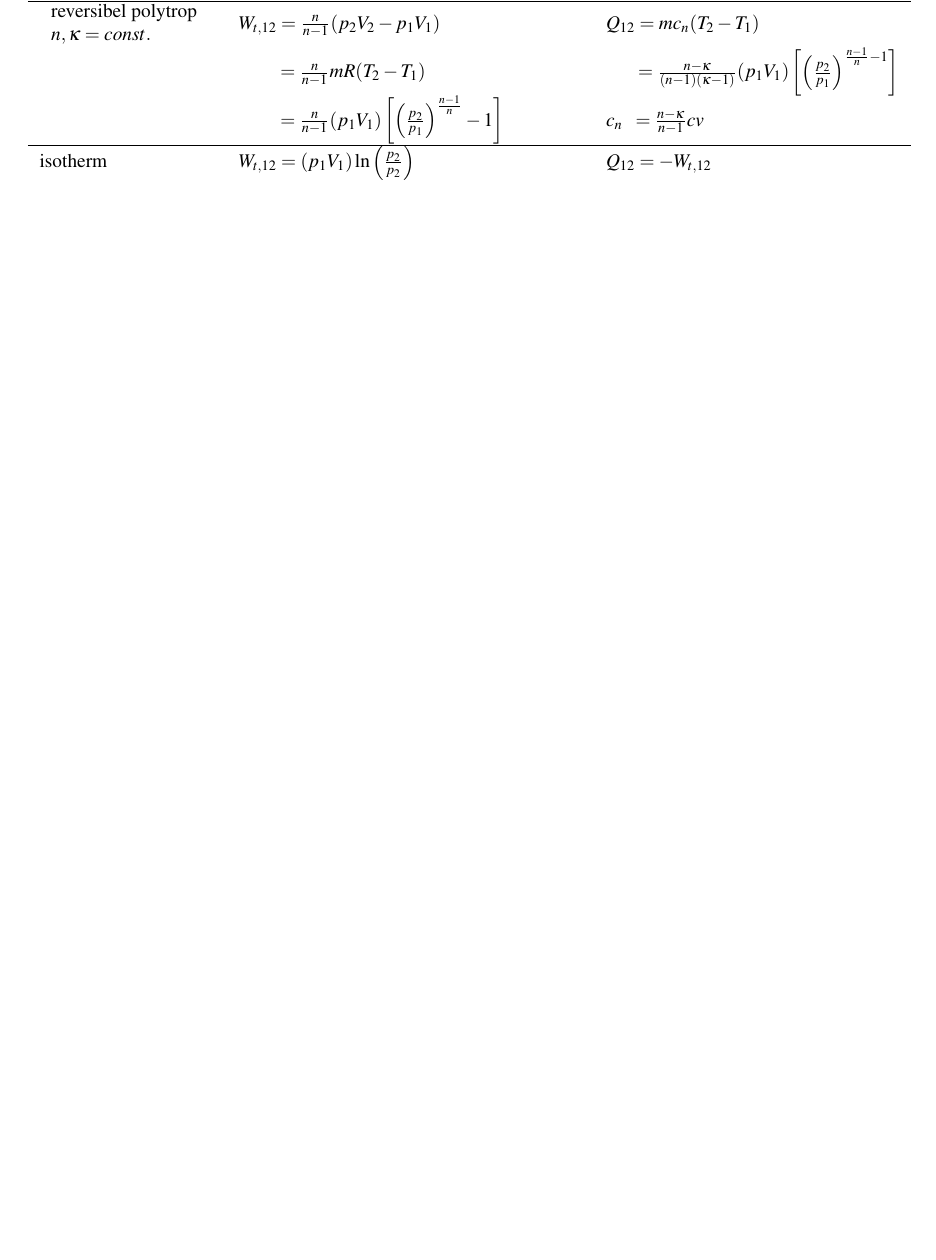
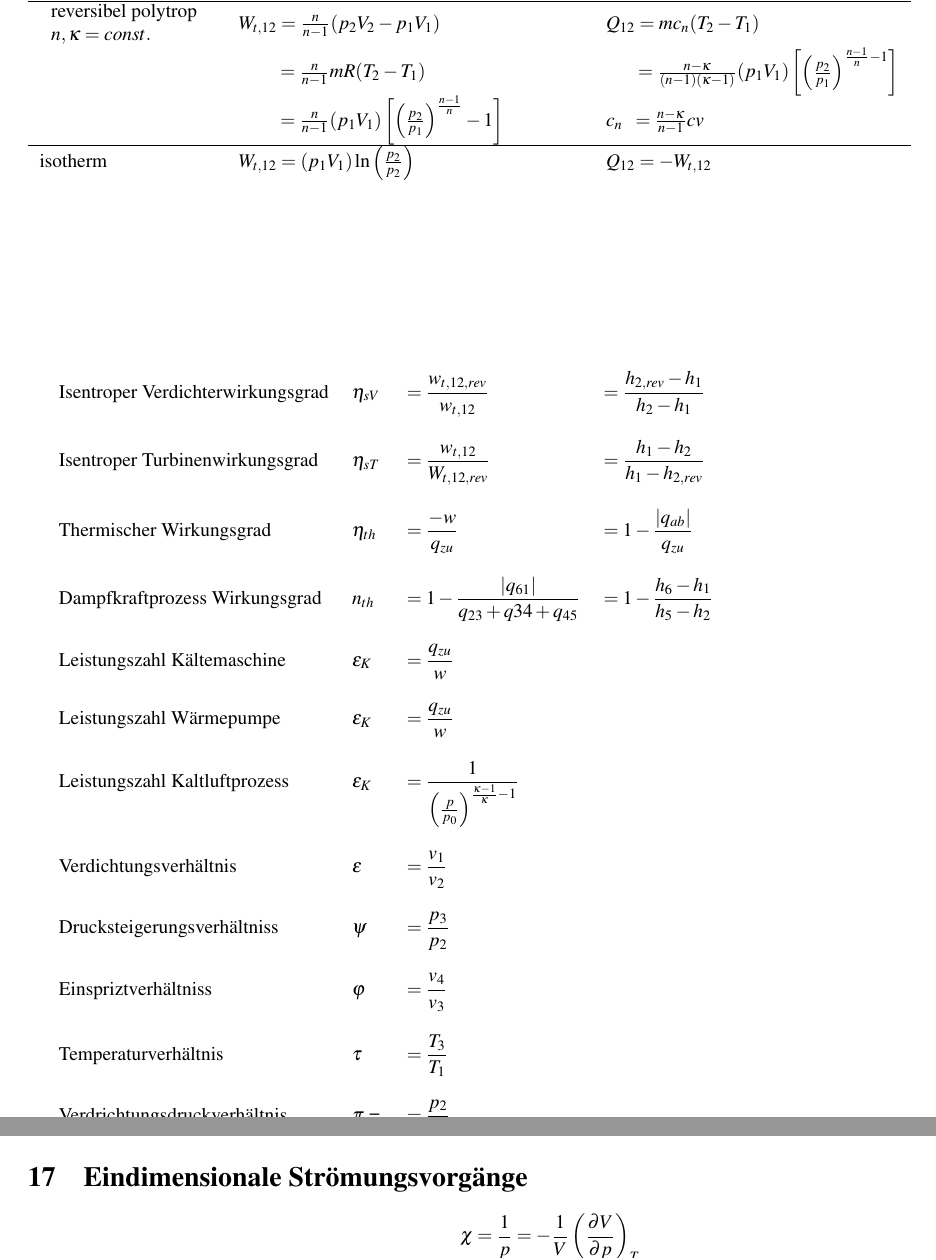
Before and after one commit to onecalfman/thermo, a LaTeX document (thermo.tex): part of page 8 of 14 before the commit and two parts of pages 8 and 9 of 14 after it, the two joined at a grey line, cut so that both start at the same text, the shorter picture padded with empty space. Compiled offline with pdfLaTeX.

Commit message:
Technische Anwendung Erweitert

```diff
--- a/thermo.tex
+++ b/thermo.tex
@@ -1031,7 +1031,44 @@ Die Exergie der Wärme (geschlossenes, stationäres System)
 	 isotherm & $ W_{t,12} = (p_1V_1) \ln \left(\frac{p_2}{p_2}\right)$ & $Q_{12} = -W_{t,12}$ \\
 \end{tabular}
 \end{centering}
-
+\bigskip
+
+\begin{tabular}{llll}
+	Isentroper Verdichterwirkungsgrad
+	&
+	$\eta_{sV}$ & $\displaystyle = \frac{w_{t,12,rev}}{w_{t,12}}$ &$\displaystyle =\frac{h_{2,rev} - h_1}{h_2 - h_1}$ \\\\
+	Isentroper  Turbinenwirkungsgrad
+	&
+	$\eta_{sT}$ & $\displaystyle = \frac{w_{t,12}}{W_{t,12,rev}}$ & $ \displaystyle = \frac{h_1 - h_2}{h_1 - h_{2,rev}}$ \\\\
+	Thermischer Wirkungsgrad
+	&
+	$\eta_{th}$ & $\displaystyle = \frac{-w}{q_{zu}}$ &$= \displaystyle 1 - \frac{|q_{ab}|}{q_{zu}}$ \\\\
+	Dampfkraftprozess Wirkungsgrad
+	&
+	$n_{th}$ &$\displaystyle = 1 - \frac{|q_{61}|}{q_{23}+q{34} + q_{45}}$
+	&
+	$\displaystyle = 1 - \frac{h_6 - h_1}{h_5 -  h_2}$ \\\\
+	Leistungszahl Kältemaschine &
+	$\epsilon_K$ &$\displaystyle = \frac{q_{zu}}{w}$ \\\\
+	Leistungszahl Wärmepumpe &
+	$\epsilon_K$ &$\displaystyle = \frac{q_{zu}}{w}$ \\\\
+	Leistungszahl Kaltluftprozess &
+	$\epsilon_{K}$ &$\displaystyle = \frac{1}{\left(\frac{p}{p_0}\right)^{\frac{\kappa - 1}{\kappa} - 1}}$ \\\\
+	Verdichtungsverhältnis &
+	$\epsilon$ &$\displaystyle = \frac{v_1}{v_2}$ \\\\
+	Drucksteigerungsverhältniss &
+	$\psi$ &$\displaystyle = \frac{p_3}{p_2}$ \\\\
+	Einspriztverhältniss &
+	$\varphi $ &$\displaystyle = \frac{v_4}{v_3}$ \\\\
+	Temperaturverhältnis &
+	$\tau$ &$ \displaystyle \displaystyle =\frac{T_3}{T_1}$ \\\\
+	Verdrichtungsdruckverhältnis &
+	$\pi$ = & $ \displaystyle  = \frac{p_2}{p_1}$ \\\\
+	für Joule &
+	$\pi_{opt}$ & $ \displaystyle = \tau^{\frac{\kappa}{2(\kappa -1)}}$ \\
+
+
+\end{tabular}
 
 \subsection{Kolbenverdichter}
 
@@ -1152,13 +1189,18 @@ Verdichter Wirkungsgrad
 \end{equation*}
 Verdichter wirkungsgrad (Ideales Gas, $\quad c_p = $ const.)
 \begin{equation*}
-	n_{sV} = \frac{T_{2,rev} - T_1}{T_2 -T_1} \\
+	\eta_{sV} = \frac{T_{2,rev} - T_1}{T_2 -T_1} \\
 \end{equation*}
 Technische Verlustarbeit
 \begin{align*}
 	w_{t,Verl,12} 	&= w_{t,12} - w_{t,12,rev} = h_2 - h_{2,rev} \\
 			&= \int_{2,rev}^{2} T|_{p_2=const.}\; ds
 \end{align*}
+
+\section{Eindimensionale Strömungsvorgänge}
+\begin{equation*}
+	\chi = \frac{1}{p} = - \frac{1}{V}\left(\frac{\partial V}{\partial p}\right)_{T}
+\end{equation*}
 
 
 
```
Also changed, not shown: thermo.pdf, thermo.tex (91 more changed lines).
